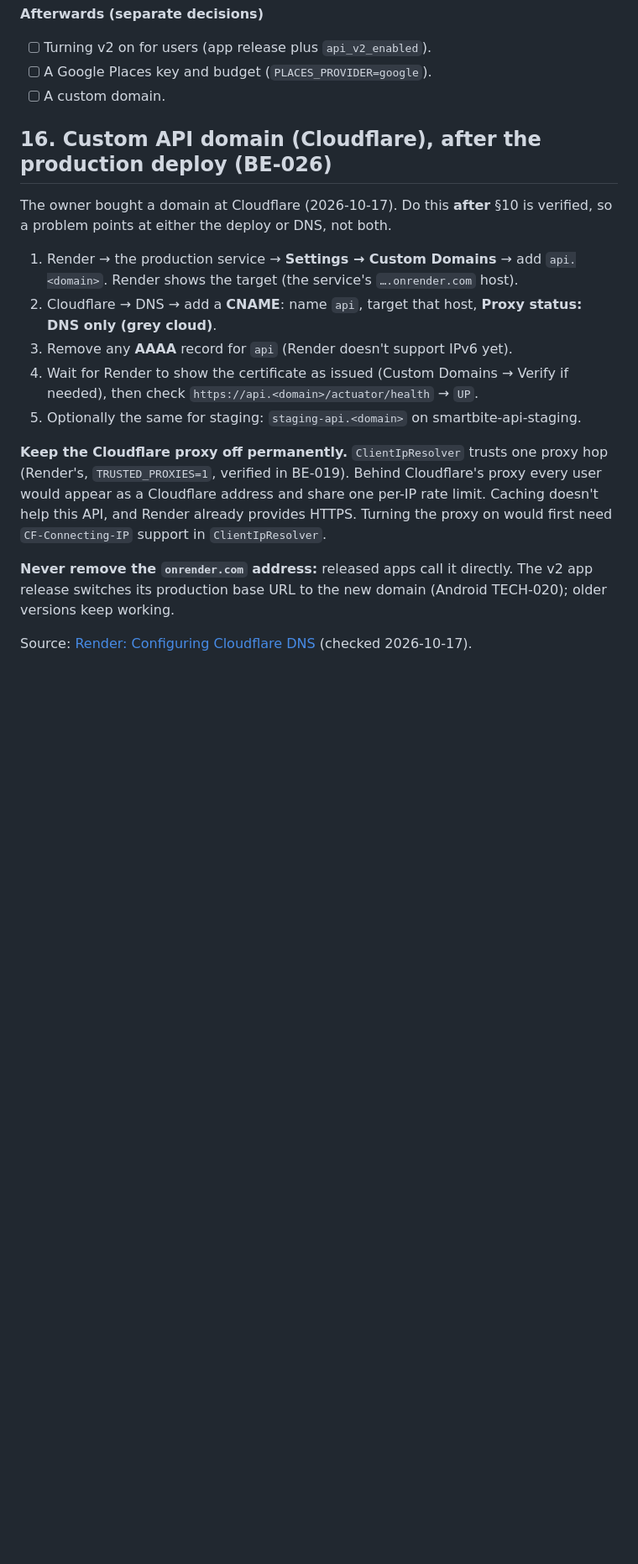
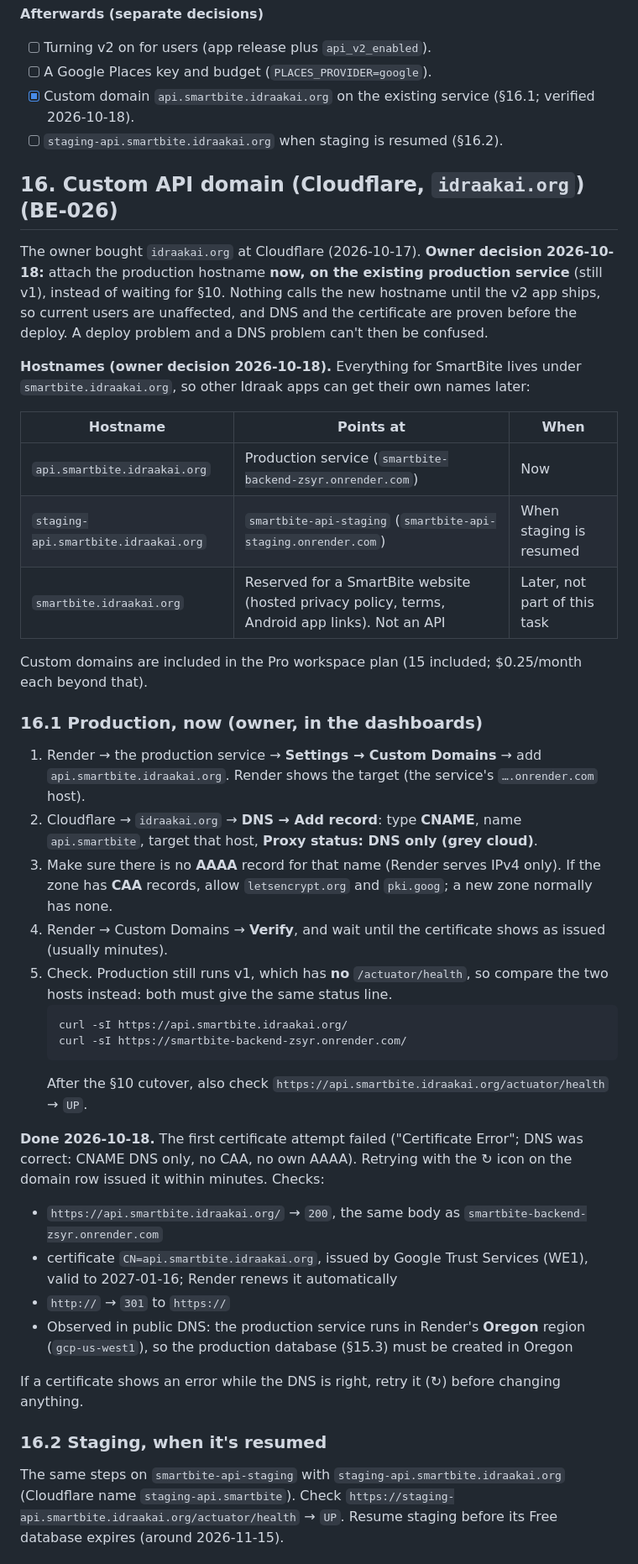
Before and after one commit to idraakailabs/SmartBite-Backend, a Markdown page: docs/ops/DEPLOYMENT.md, the part around one of its changes. Shown at 84% size. Rendered like a GitHub page; blank space fills up the shorter version.

Commit message:
docs: custom API domain api.smartbite.idraakai.org live on production (BE-026)
Owner decision 2026-10-18: attach the production hostname now on the existing
(v1) service, ahead of BE-015. Hostnames: api.smartbite.idraakai.org
(production), staging-api.smartbite.idraakai.org (staging, when resumed);
smartbite.idraakai.org is reserved for a website. Verified: HTTPS 200 with the
same body as the onrender.com host, Google Trust Services certificate,
HTTP->HTTPS redirect. Production region observed as Oregon, so the production
database goes there (§15.3).

Co-Authored-By: Claude Opus 5.5 <noreply@anthropic.com>

````diff
--- a/docs/ops/DEPLOYMENT.md
+++ b/docs/ops/DEPLOYMENT.md
@@ -436,27 +436,56 @@ v2 stays off for users until a later, separate decision: an app release plus Rem
 **Afterwards (separate decisions)**
 - [ ] Turning v2 on for users (app release plus `api_v2_enabled`).
 - [ ] A Google Places key and budget (`PLACES_PROVIDER=google`).
-- [ ] A custom domain.
+- [x] Custom domain `api.smartbite.idraakai.org` on the existing service (§16.1; verified 2026-10-18).
+- [ ] `staging-api.smartbite.idraakai.org` when staging is resumed (§16.2).
 
-## 16. Custom API domain (Cloudflare), after the production deploy (BE-026)
+## 16. Custom API domain (Cloudflare, `idraakai.org`) (BE-026)
 
-The owner bought a domain at Cloudflare (2026-10-17). Do this **after** §10 is verified, so a problem points at
-either the deploy or DNS, not both.
+The owner bought `idraakai.org` at Cloudflare (2026-10-17). **Owner decision 2026-10-18:** attach the production
+hostname **now, on the existing production service** (still v1), instead of waiting for §10. Nothing calls the new
+hostname until the v2 app ships, so current users are unaffected, and DNS and the certificate are proven before
+the deploy. A deploy problem and a DNS problem can't then be confused.
 
-1. Render → the production service → **Settings → Custom Domains** → add `api.<domain>`. Render shows the target
-   (the service's `….onrender.com` host).
-2. Cloudflare → DNS → add a **CNAME**: name `api`, target that host, **Proxy status: DNS only (grey cloud)**.
-3. Remove any **AAAA** record for `api` (Render doesn't support IPv6 yet).
-4. Wait for Render to show the certificate as issued (Custom Domains → Verify if needed), then check
-   `https://api.<domain>/actuator/health` → `UP`.
-5. Optionally the same for staging: `staging-api.<domain>` on smartbite-api-staging.
+**Hostnames (owner decision 2026-10-18).** Everything for SmartBite lives under `smartbite.idraakai.org`, so other
+Idraak apps can get their own names later:
 
-**Keep the Cloudflare proxy off permanently.** `ClientIpResolver` trusts one proxy hop (Render's,
-`TRUSTED_PROXIES=1`, verified in BE-019). Behind Cloudflare's proxy every user would appear as a Cloudflare address
-and share one per-IP rate limit. Caching doesn't help this API, and Render already provides HTTPS. Turning the proxy
-on would first need `CF-Connecting-IP` support in `ClientIpResolver`.
+| Hostname | Points at | When |
+|---|---|---|
+| `api.smartbite.idraakai.org` | Production service (`smartbite-backend-zsyr.onrender.com`) | Now |
+| `staging-api.smartbite.idraakai.org` | `smartbite-api-staging` (`smartbite-api-staging.onrender.com`) | When staging is resumed |
+| `smartbite.idraakai.org` | Reserved for a SmartBite website (hosted privacy policy, terms, Android app links). Not an API | Later, not part of this task |
 
-**Never remove the `onrender.com` address:** released apps call it directly. The v2 app release switches its
-production base URL to the new domain (Android TECH-020); older versions keep working.
+Custom domains are included in the Pro workspace plan (15 included; $0.25/month each beyond that).
 
-Source: [Render: Configuring Cloudflare DNS](https://render.com/docs/configure-cloudflare-dns) (checked 2026-10-17).
+### 16.1 Production, now (owner, in the dashboards)
+1. Render → the production service → **Settings → Custom Domains** → add `api.smartbite.idraakai.org`. Render shows
+   the target (the service's `….onrender.com` host).
+2. Cloudflare → `idraakai.org` → **DNS → Add record**: type **CNAME**, name `api.smartbite`, target that host,
+   **Proxy status: DNS only (grey cloud)**.
+3. Make sure there is no **AAAA** record for that name (Render serves IPv4 only). If the zone has **CAA** records,
+   allow `letsencrypt.org` and `pki.goog`; a new zone normally has none.
+4. Render → Custom Domains → **Verify**, and wait until the certificate shows as issued (usually minutes).
+5. Check. Production still runs v1, which has **no** `/actuator/health`, so compare the two hosts instead: both must
+   give the same status line.
+   ```bash
+   curl -sI https://api.smartbite.idraakai.org/
+   curl -sI https://smartbite-backend-zsyr.onrender.com/
+   ```
+   After the §10 cutover, also check `https://api.smartbite.idraakai.org/actuator/health` → `UP`.
+
+**Done 2026-10-18.** The first certificate attempt failed ("Certificate Error"; DNS was correct: CNAME DNS only, no
+CAA, no own AAAA). Retrying with the ↻ icon on the domain row issued it within minutes. Checks:
+- `https://api.smartbite.idraakai.org/` → `200`, the same body as `smartbite-backend-zsyr.onrender.com`
+- certificate `CN=api.smartbite.idraakai.org`, issued by Google Trust Services (WE1), valid to 2027-01-16; Render
+  renews it automatically
+- `http://` → `301` to `https://`
+- Observed in public DNS: the production service runs in Render's **Oregon** region (`gcp-us-west1`), so the
+  production database (§15.3) must be created in Oregon
+
+If a certificate shows an error while the DNS is right, retry it (↻) before changing anything.
+
+### 16.2 Staging, when it's resumed
+The same steps on `smartbite-api-staging` with `staging-api.smartbite.idraakai.org` (Cloudflare name
+`staging-api.smartbite`). Check `https://staging-api.smartbite.idraakai.org/actuator/health` → `UP`. Resume staging
+before its Free database expires (around 2026-11-15).
+
````
Also changed, not shown: other parts of docs/ops/DEPLOYMENT.md (+16 -5 lines), docs/ROADMAP.md (+3 -3 lines).
